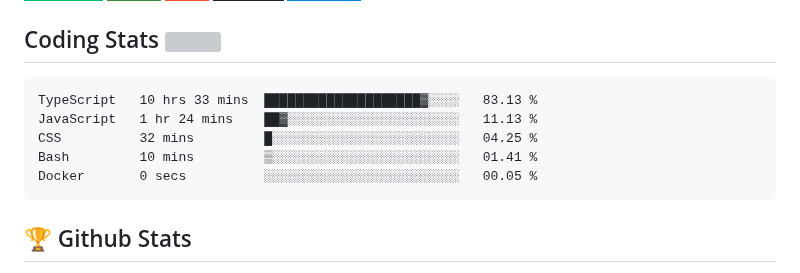
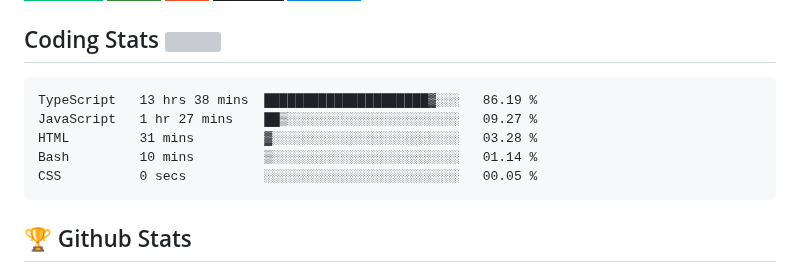
Before and after one commit to Omolara5861/Omolara5861, a Markdown page: README.md, the part around the change. GitHub-like rendering; badges without logos; grey boxes are pictures that could not be loaded.

Commit message:
Updated waka-readme graph with new metrics

````diff
--- a/README.md
+++ b/README.md
@@ -53,11 +53,11 @@
 <!--START_SECTION:waka-->
 
 ```txt
-TypeScript   10 hrs 33 mins  ████████████████████▓░░░░   83.13 %
-JavaScript   1 hr 24 mins    ██▓░░░░░░░░░░░░░░░░░░░░░░   11.13 %
-CSS          32 mins         █░░░░░░░░░░░░░░░░░░░░░░░░   04.25 %
-Bash         10 mins         ▒░░░░░░░░░░░░░░░░░░░░░░░░   01.41 %
-Docker       0 secs          ░░░░░░░░░░░░░░░░░░░░░░░░░   00.05 %
+TypeScript   13 hrs 38 mins  █████████████████████▓░░░   86.19 %
+JavaScript   1 hr 27 mins    ██▒░░░░░░░░░░░░░░░░░░░░░░   09.27 %
+HTML         31 mins         ▓░░░░░░░░░░░░░░░░░░░░░░░░   03.28 %
+Bash         10 mins         ▒░░░░░░░░░░░░░░░░░░░░░░░░   01.14 %
+CSS          0 secs          ░░░░░░░░░░░░░░░░░░░░░░░░░   00.05 %
 ```
 
 <!--END_SECTION:waka-->
````
